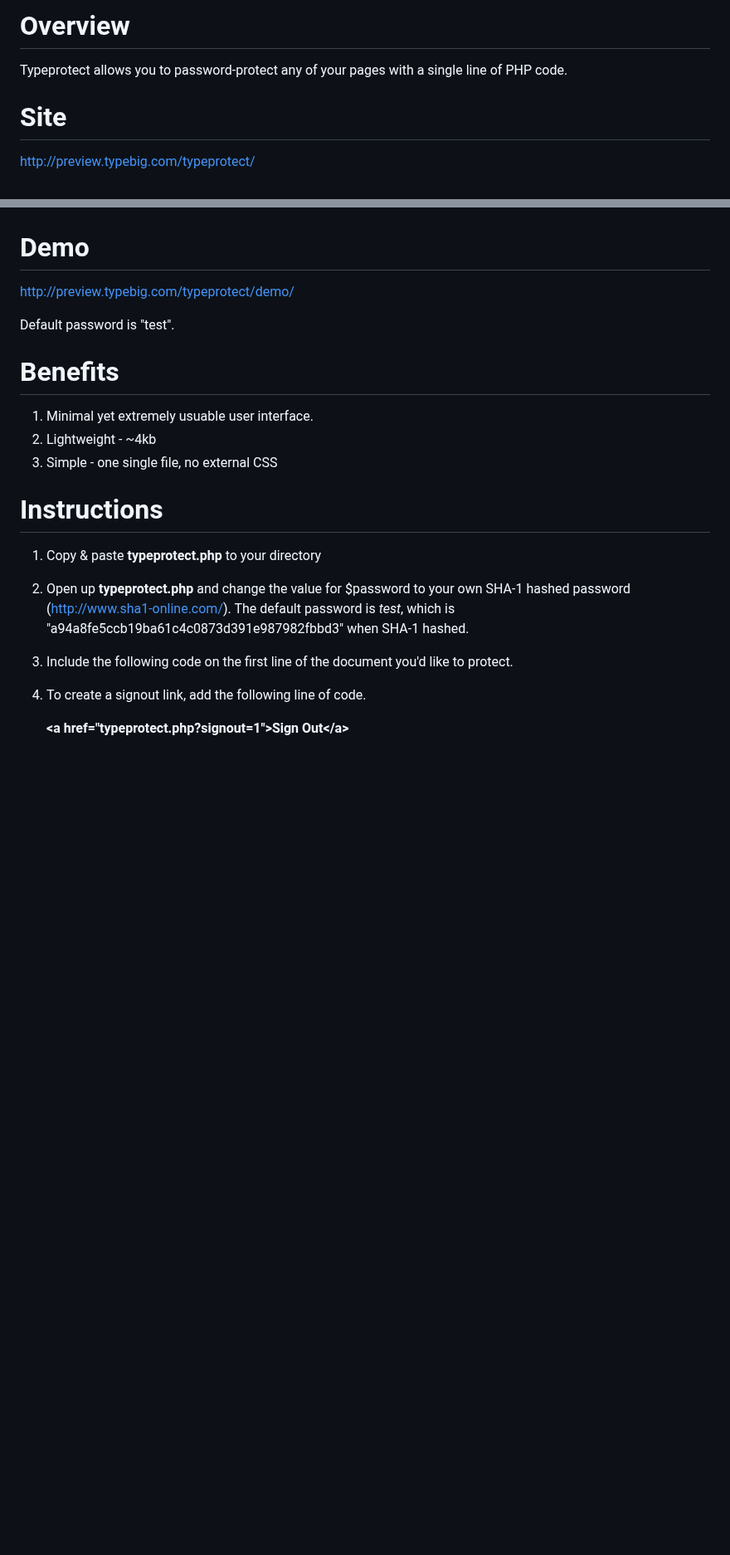
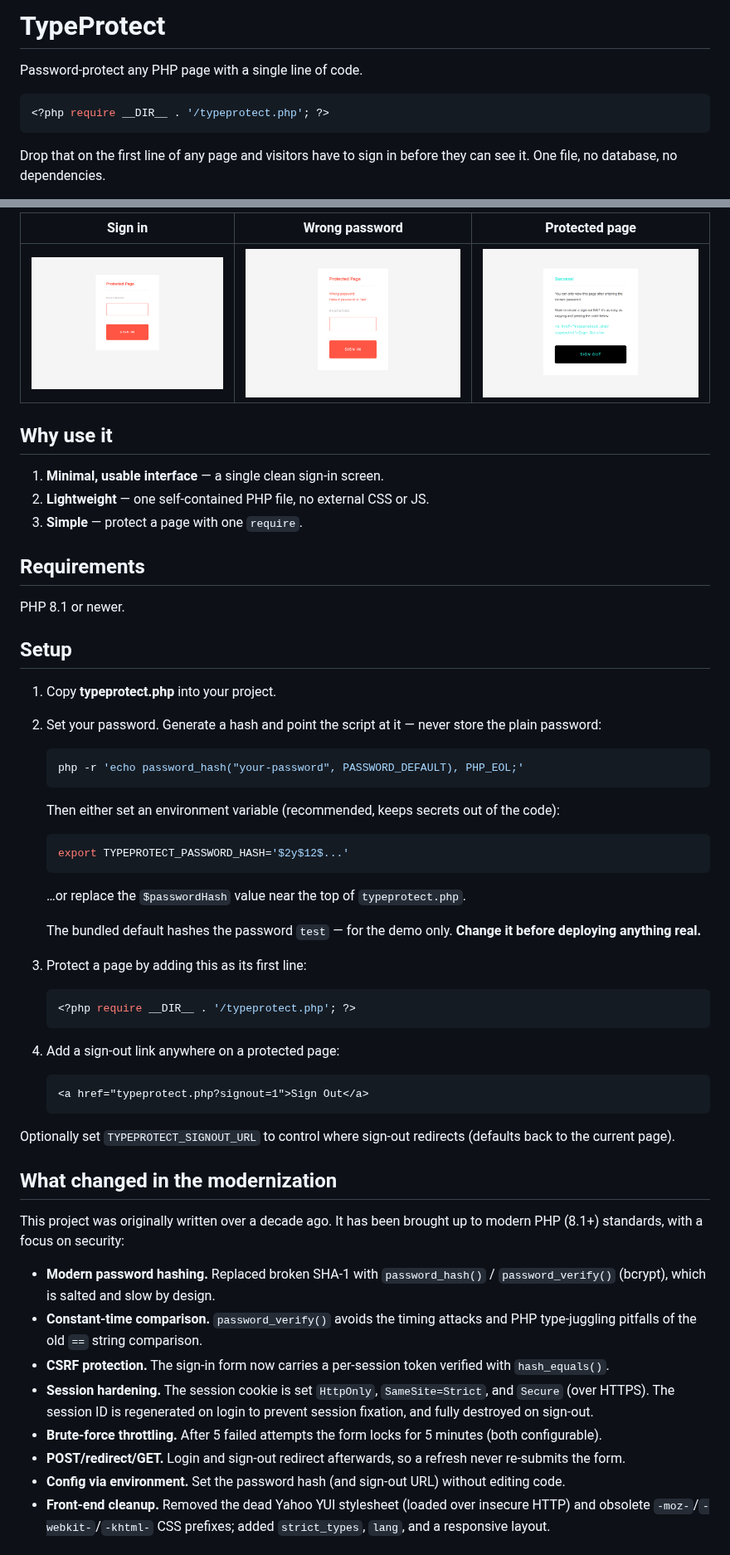
Before and after one commit to subwaymatch/typeprotect, a Markdown page: README.md, 2 parts joined by grey strips. Shown at 83% size. GitHub-like rendering; pictures changed too: docs/screenshots/signin.png (added), docs/screenshots/success.png (added), docs/screenshots/wrong-password.png (added); blank space fills up the shorter version.

````diff
--- a/README.md
+++ b/README.md
@@ -1,10 +1,11 @@
-Overview
-===========
+# TypeProtect
 
-Typeprotect allows you to password-protect any of your pages with a single line of PHP code.
+Password-protect any PHP page with a single line of code.
 
+```php
+<?php require __DIR__ . '/typeprotect.php'; ?>
+```
 
-Site
-===========
-http://preview.typebig.com/typeprotect/
+Drop that on the first line of any page and visitors have to sign in before they
+can see it. One file, no database, no dependencies.
 
@@ -12,28 +13,77 @@ http://preview.typebig.com/typeprotect/
 
+| Sign in | Wrong password | Protected page |
+| --- | --- | --- |
+| ![Sign-in form](docs/screenshots/signin.png) | ![Wrong password](docs/screenshots/wrong-password.png) | ![Success page](docs/screenshots/success.png) |
 
-Demo
-===========
-http://preview.typebig.com/typeprotect/demo/
+## Why use it
 
-Default password is "test".
+1. **Minimal, usable interface** — a single clean sign-in screen.
+2. **Lightweight** — one self-contained PHP file, no external CSS or JS.
+3. **Simple** — protect a page with one `require`.
 
+## Requirements
 
-Benefits
-===========
-1. Minimal yet extremely usuable user interface.
-2. Lightweight - ~4kb
-3. Simple - one single file, no external CSS
+PHP 8.1 or newer.
 
+## Setup
 
-Instructions
-===========
-1. Copy & paste <strong>typeprotect.php</strong> to your directory
-2. Open up <strong>typeprotect.php</strong> and change the value for $password to your own SHA-1 hashed password (http://www.sha1-online.com/). The default password is <em>test</em>, which is "a94a8fe5ccb19ba61c4c0873d391e987982fbbd3" when SHA-1 hashed.
+1. Copy **typeprotect.php** into your project.
 
-3. Include the following code on the first line of the document you'd like to protect.
+2. Set your password. Generate a hash and point the script at it — never store
+   the plain password:
 
-	<strong><?php require('typeprotect.php'); ?></strong>
+   ```bash
+   php -r 'echo password_hash("your-password", PASSWORD_DEFAULT), PHP_EOL;'
+   ```
 
-4. To create a signout link, add the following line of code.
+   Then either set an environment variable (recommended, keeps secrets out of
+   the code):
 
-	<strong>&lt;a href="typeprotect.php?signout=1"&gt;Sign Out&lt;/a&gt;</strong>
+   ```bash
+   export TYPEPROTECT_PASSWORD_HASH='$2y$12$...'
+   ```
+
+   …or replace the `$passwordHash` value near the top of `typeprotect.php`.
+
+   The bundled default hashes the password `test` — for the demo only. **Change
+   it before deploying anything real.**
+
+3. Protect a page by adding this as its first line:
+
+   ```php
+   <?php require __DIR__ . '/typeprotect.php'; ?>
+   ```
+
+4. Add a sign-out link anywhere on a protected page:
+
+   ```html
+   <a href="typeprotect.php?signout=1">Sign Out</a>
+   ```
+
+Optionally set `TYPEPROTECT_SIGNOUT_URL` to control where sign-out redirects
+(defaults back to the current page).
+
+## What changed in the modernization
+
+This project was originally written over a decade ago. It has been brought up to
+modern PHP (8.1+) standards, with a focus on security:
+
+- **Modern password hashing.** Replaced broken SHA-1 with `password_hash()` /
+  `password_verify()` (bcrypt), which is salted and slow by design.
+- **Constant-time comparison.** `password_verify()` avoids the timing attacks and
+  PHP type-juggling pitfalls of the old `==` string comparison.
+- **CSRF protection.** The sign-in form now carries a per-session token verified
+  with `hash_equals()`.
+- **Session hardening.** The session cookie is set `HttpOnly`, `SameSite=Strict`,
+  and `Secure` (over HTTPS). The session ID is regenerated on login to prevent
+  session fixation, and fully destroyed on sign-out.
+- **Brute-force throttling.** After 5 failed attempts the form locks for 5
+  minutes (both configurable).
+- **POST/redirect/GET.** Login and sign-out redirect afterwards, so a refresh
+  never re-submits the form.
+- **Config via environment.** Set the password hash (and sign-out URL) without
+  editing code.
+- **Front-end cleanup.** Removed the dead Yahoo YUI stylesheet (loaded over
+  insecure HTTP) and obsolete `-moz-`/`-webkit-`/`-khtml-` CSS prefixes; added
+  `strict_types`, `lang`, and a responsive layout.
+
````
Also changed, not shown: other parts of README.md (+46 -1 lines), 5 other files.
